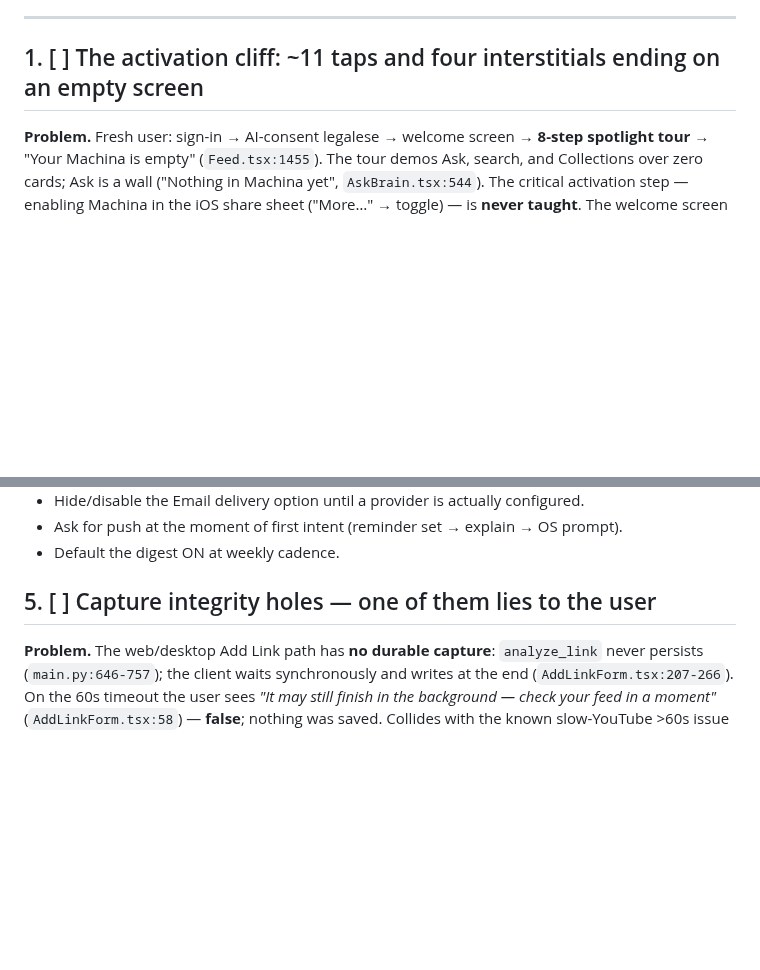
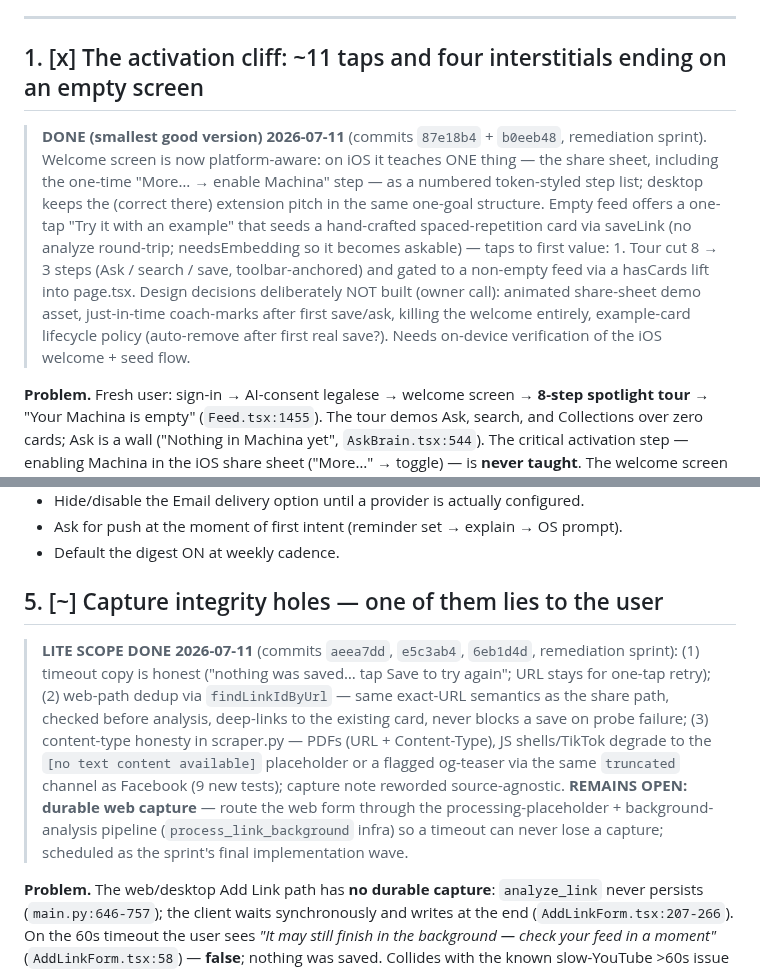
Before and after one commit to morhogeg/MyLinks, a Markdown page: APP_WEAKNESSES.md, 2 parts joined by grey strips. Drawn GitHub-style; blank space fills up the shorter version.

Commit message:
docs(weaknesses): check off #1 (smallest good version) + #5 lite scope
Co-Authored-By: Claude Fable 5 <noreply@anthropic.com>
Claude-Session: https://claude.ai/code/session_01TdrLBenztBkB4NNZSx5rFU

```diff
--- a/APP_WEAKNESSES.md
+++ b/APP_WEAKNESSES.md
@@ -17,7 +17,21 @@
 
 ---
 
-## 1. [ ] The activation cliff: ~11 taps and four interstitials ending on an empty screen
+## 1. [x] The activation cliff: ~11 taps and four interstitials ending on an empty screen
+
+> **DONE (smallest good version) 2026-07-11** (commits `87e18b4` + `b0eeb48`,
+> remediation sprint). Welcome screen is now platform-aware: on iOS it teaches
+> ONE thing — the share sheet, including the one-time "More… → enable Machina"
+> step — as a numbered token-styled step list; desktop keeps the (correct there)
+> extension pitch in the same one-goal structure. Empty feed offers a one-tap
+> "Try it with an example" that seeds a hand-crafted spaced-repetition card via
+> saveLink (no analyze round-trip; needsEmbedding so it becomes askable) — taps
+> to first value: 1. Tour cut 8 → 3 steps (Ask / search / save, toolbar-anchored)
+> and gated to a non-empty feed via a hasCards lift into page.tsx. Design
+> decisions deliberately NOT built (owner call): animated share-sheet demo asset,
+> just-in-time coach-marks after first save/ask, killing the welcome entirely,
+> example-card lifecycle policy (auto-remove after first real save?). Needs
+> on-device verification of the iOS welcome + seed flow.
 
 **Problem.** Fresh user: sign-in → AI-consent legalese → welcome screen → **8-step
 spotlight tour** → "Your Machina is empty" (`Feed.tsx:1455`). The tour demos Ask,
@@ -106,7 +120,19 @@ smart-schedule fallback at `:121-128`).
 - Ask for push at the moment of first intent (reminder set → explain → OS prompt).
 - Default the digest ON at weekly cadence.
 
-## 5. [ ] Capture integrity holes — one of them lies to the user
+## 5. [~] Capture integrity holes — one of them lies to the user
+
+> **LITE SCOPE DONE 2026-07-11** (commits `aeea7dd`, `e5c3ab4`, `6eb1d4d`, remediation sprint): (1) timeout copy is honest ("nothing was saved…
+> tap Save to try again"; URL stays for one-tap retry); (2) web-path dedup via
+> `findLinkIdByUrl` — same exact-URL semantics as the share path, checked before
+> analysis, deep-links to the existing card, never blocks a save on probe
+> failure; (3) content-type honesty in scraper.py — PDFs (URL + Content-Type),
+> JS shells/TikTok degrade to the `[no text content available]` placeholder or a
+> flagged og-teaser via the same `truncated` channel as Facebook (9 new tests);
+> capture note reworded source-agnostic. **REMAINS OPEN: durable web capture** —
+> route the web form through the processing-placeholder + background-analysis
+> pipeline (`process_link_background` infra) so a timeout can never lose a
+> capture; scheduled as the sprint's final implementation wave.
 
 **Problem.** The web/desktop Add Link path has **no durable capture**:
 `analyze_link` never persists (`main.py:646-757`); the client waits synchronously
```
